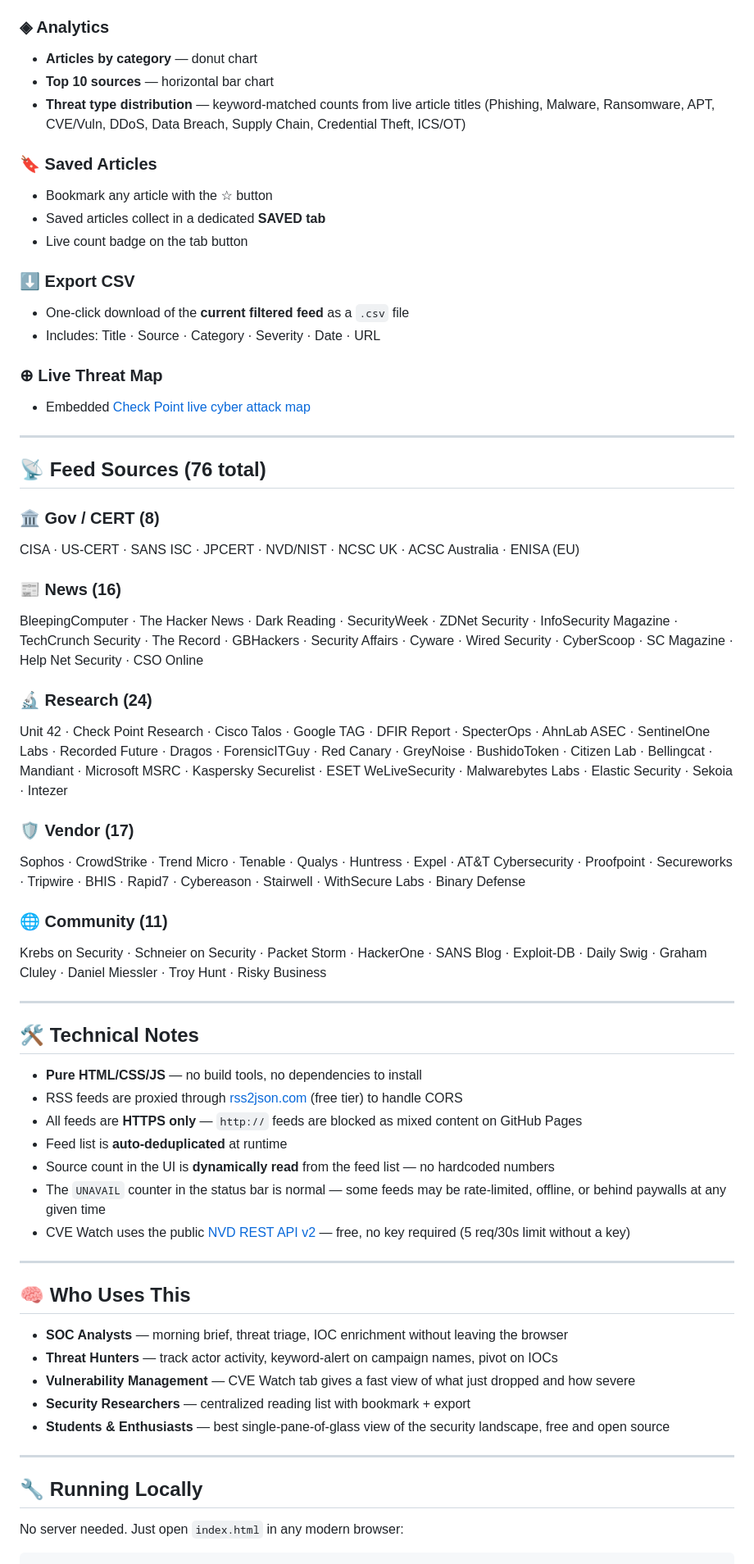
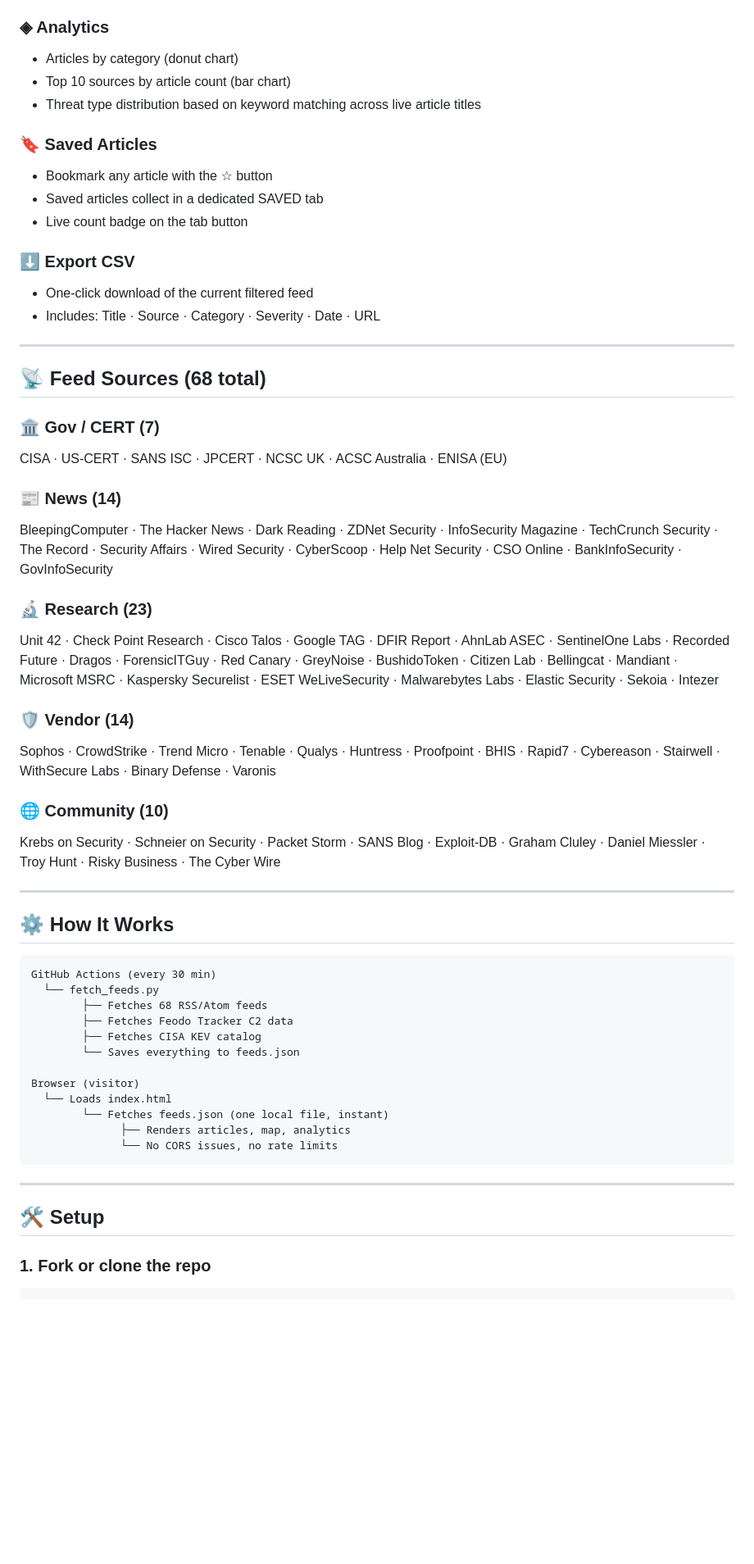
Before and after one commit to spac3gh0st00/Cybersecurity-Threat-Intelligence-Dashboard, a Markdown page: README.md, the part around one of its changes. Shown at 82% size. GitHub-like rendering; blank space fills up the shorter version.

````diff
--- a/README.md
+++ b/README.md
@@ -53,75 +63,60 @@ Keeps a **recent lookup history** as clickable chips.
 ### ◈ Analytics
-
-- **Articles by category** — donut chart
-- **Top 10 sources** — horizontal bar chart
-- **Threat type distribution** — keyword-matched counts from live article titles (Phishing, Malware, Ransomware, APT, CVE/Vuln, DDoS, Data Breach, Supply Chain, Credential Theft, ICS/OT)
+- Articles by category (donut chart)
+- Top 10 sources by article count (bar chart)
+- Threat type distribution based on keyword matching across live article titles
 
 ### 🔖 Saved Articles
-
 - Bookmark any article with the ☆ button
-- Saved articles collect in a dedicated **SAVED tab**
+- Saved articles collect in a dedicated SAVED tab
 - Live count badge on the tab button
 
 ### ⬇ Export CSV
-
-- One-click download of the **current filtered feed** as a `.csv` file
+- One-click download of the current filtered feed
 - Includes: Title · Source · Category · Severity · Date · URL
 
-### ⊕ Live Threat Map
+---
 
-- Embedded [Check Point live cyber attack map](https://threatmap.checkpoint.com/)
+## 📡 Feed Sources (68 total)
 
------
+### 🏛 Gov / CERT (7)
+CISA · US-CERT · SANS ISC · JPCERT · NCSC UK · ACSC Australia · ENISA (EU)
 
-## 📡 Feed Sources (76 total)
+### 📰 News (14)
+BleepingComputer · The Hacker News · Dark Reading · ZDNet Security · InfoSecurity Magazine · TechCrunch Security · The Record · Security Affairs · Wired Security · CyberScoop · Help Net Security · CSO Online · BankInfoSecurity · GovInfoSecurity
 
-### 🏛 Gov / CERT (8)
+### 🔬 Research (23)
+Unit 42 · Check Point Research · Cisco Talos · Google TAG · DFIR Report · AhnLab ASEC · SentinelOne Labs · Recorded Future · Dragos · ForensicITGuy · Red Canary · GreyNoise · BushidoToken · Citizen Lab · Bellingcat · Mandiant · Microsoft MSRC · Kaspersky Securelist · ESET WeLiveSecurity · Malwarebytes Labs · Elastic Security · Sekoia · Intezer
 
-CISA · US-CERT · SANS ISC · JPCERT · NVD/NIST · NCSC UK · ACSC Australia · ENISA (EU)
+### 🛡 Vendor (14)
+Sophos · CrowdStrike · Trend Micro · Tenable · Qualys · Huntress · Proofpoint · BHIS · Rapid7 · Cybereason · Stairwell · WithSecure Labs · Binary Defense · Varonis
 
-### 📰 News (16)
+### 🌐 Community (10)
+Krebs on Security · Schneier on Security · Packet Storm · SANS Blog · Exploit-DB · Graham Cluley · Daniel Miessler · Troy Hunt · Risky Business · The Cyber Wire
 
-BleepingComputer · The Hacker News · Dark Reading · SecurityWeek · ZDNet Security · InfoSecurity Magazine · TechCrunch Security · The Record · GBHackers · Security Affairs · Cyware · Wired Security · CyberScoop · SC Magazine · Help Net Security · CSO Online
+---
 
-### 🔬 Research (24)
+## ⚙️ How It Works
 
-Unit 42 · Check Point Research · Cisco Talos · Google TAG · DFIR Report · SpecterOps · AhnLab ASEC · SentinelOne Labs · Recorded Future · Dragos · ForensicITGuy · Red Canary · GreyNoise · BushidoToken · Citizen Lab · Bellingcat · Mandiant · Microsoft MSRC · Kaspersky Securelist · ESET WeLiveSecurity · Malwarebytes Labs · Elastic Security · Sekoia · Intezer
+```
+GitHub Actions (every 30 min)
+  └── fetch_feeds.py
+        ├── Fetches 68 RSS/Atom feeds
+        ├── Fetches Feodo Tracker C2 data
+        ├── Fetches CISA KEV catalog
+        └── Saves everything to feeds.json
 
-### 🛡 Vendor (17)
+Browser (visitor)
+  └── Loads index.html
+        └── Fetches feeds.json (one local file, instant)
+              ├── Renders articles, map, analytics
+              └── No CORS issues, no rate limits
+```
 
-Sophos · CrowdStrike · Trend Micro · Tenable · Qualys · Huntress · Expel · AT&T Cybersecurity · Proofpoint · Secureworks · Tripwire · BHIS · Rapid7 · Cybereason · Stairwell · WithSecure Labs · Binary Defense
+---
 
-### 🌐 Community (11)
+## 🛠 Setup
 
-Krebs on Security · Schneier on Security · Packet Storm · HackerOne · SANS Blog · Exploit-DB · Daily Swig · Graham Cluley · Daniel Miessler · Troy Hunt · Risky Business
-
------
-
-## 🛠 Technical Notes
-
-- **Pure HTML/CSS/JS** — no build tools, no dependencies to install
-- RSS feeds are proxied through [rss2json.com](https://rss2json.com) (free tier) to handle CORS
-- All feeds are **HTTPS only** — `http://` feeds are blocked as mixed content on GitHub Pages
-- Feed list is **auto-deduplicated** at runtime
-- Source count in the UI is **dynamically read** from the feed list — no hardcoded numbers
-- The `UNAVAIL` counter in the status bar is normal — some feeds may be rate-limited, offline, or behind paywalls at any given time
-- CVE Watch uses the public [NVD REST API v2](https://nvd.nist.gov/developers/vulnerabilities) — free, no key required (5 req/30s limit without a key)
-
------
-
-## 🧠 Who Uses This
-
-- **SOC Analysts** — morning brief, threat triage, IOC enrichment without leaving the browser
-- **Threat Hunters** — track actor activity, keyword-alert on campaign names, pivot on IOCs
-- **Vulnerability Management** — CVE Watch tab gives a fast view of what just dropped and how severe
-- **Security Researchers** — centralized reading list with bookmark + export
-- **Students & Enthusiasts** — best single-pane-of-glass view of the security landscape, free and open source
-
------
-
-## 🔧 Running Locally
-
-No server needed. Just open `index.html` in any modern browser:
+### 1. Fork or clone the repo
 
 ```bash
 git clone https://github.com/spac3gh0st00/Cybersecurity-Threat-Intelligence-Dashboard.git
````
Also changed, not shown: other parts of README.md (+78 -37 lines).
